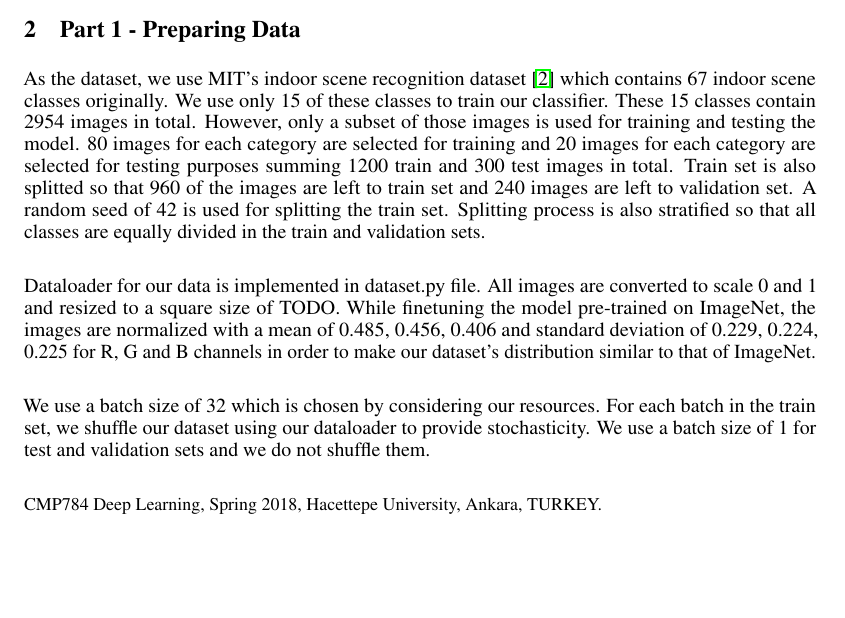
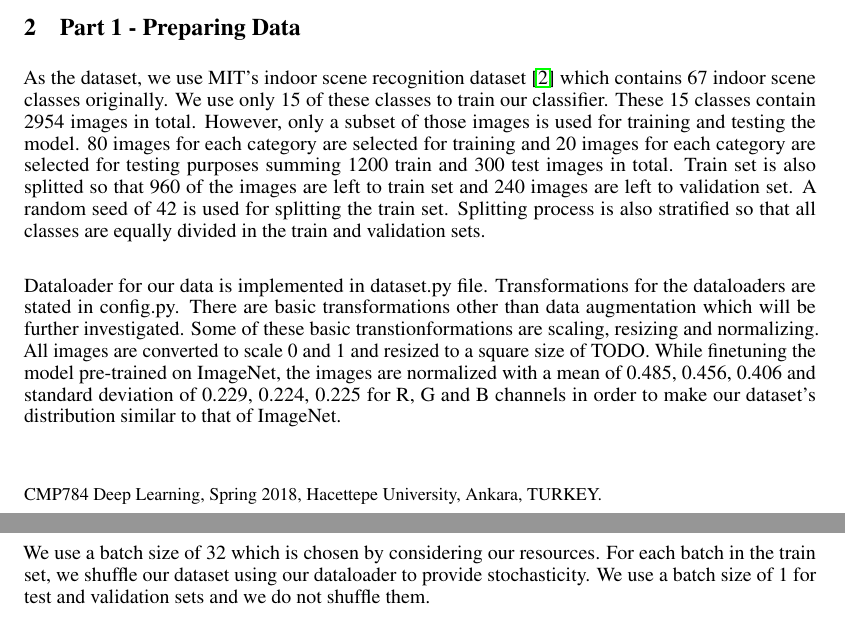
Before and after one commit to tayfunates/pytorch-room-classifier, a LaTeX paper (report.tex): part of page 1 of 2 before the commit and two parts of pages 1 and 2 of 2 after it, the two joined at a grey line, cut so that both start at the same text, the shorter picture padded with empty space. Compiled offline with pdfLaTeX.

Commit message:
Report update.

```diff
--- a/report.tex
+++ b/report.tex
@@ -59,7 +59,7 @@ of CMP719 course of the Department of Computer Engineering in Hacettepe Universi
 
 As the dataset, we use MIT's indoor scene recognition dataset \cite{quattoni2009recognizing} which contains 67 indoor scene classes originally. We use only 15 of these classes to train our classifier. These 15 classes contain 2954 images in total. However, only a subset of those images is used for training and testing the model. 80 images for each category are selected for training and 20 images for each category are selected for testing purposes summing 1200 train and 300 test images in total. Train set is also splitted so that 960 of the images are left to train set and 240 images are left to validation set. A random seed of 42 is used for splitting the train set. Splitting process is also stratified so that all classes are equally divided in the train and validation sets.\\
 
-Dataloader for our data is implemented in dataset.py file. All images are converted to scale 0 and  1 and resized to a square size of TODO. While finetuning the model pre-trained on ImageNet, the images are normalized with a mean of 0.485, 0.456, 0.406 and standard deviation of 0.229, 0.224, 0.225 for R, G and B channels in order to make our dataset's distribution similar to that of ImageNet.\\
+Dataloader for our data is implemented in dataset.py file. Transformations for the dataloaders are stated in config.py. There are basic transformations other than data augmentation which will be further investigated. Some of these basic transtionformations are scaling, resizing and normalizing. All images are converted to scale 0 and  1 and resized to a square size of TODO. While finetuning the model pre-trained on ImageNet, the images are normalized with a mean of 0.485, 0.456, 0.406 and standard deviation of 0.229, 0.224, 0.225 for R, G and B channels in order to make our dataset's distribution similar to that of ImageNet.\\
 
 We use a batch size of 32 which is chosen by considering our resources. For each batch in the train set,  we shuffle our dataset using our dataloader to provide stochasticity. We use a batch size of 1 for test and validation sets and we do not shuffle them.
 
```
